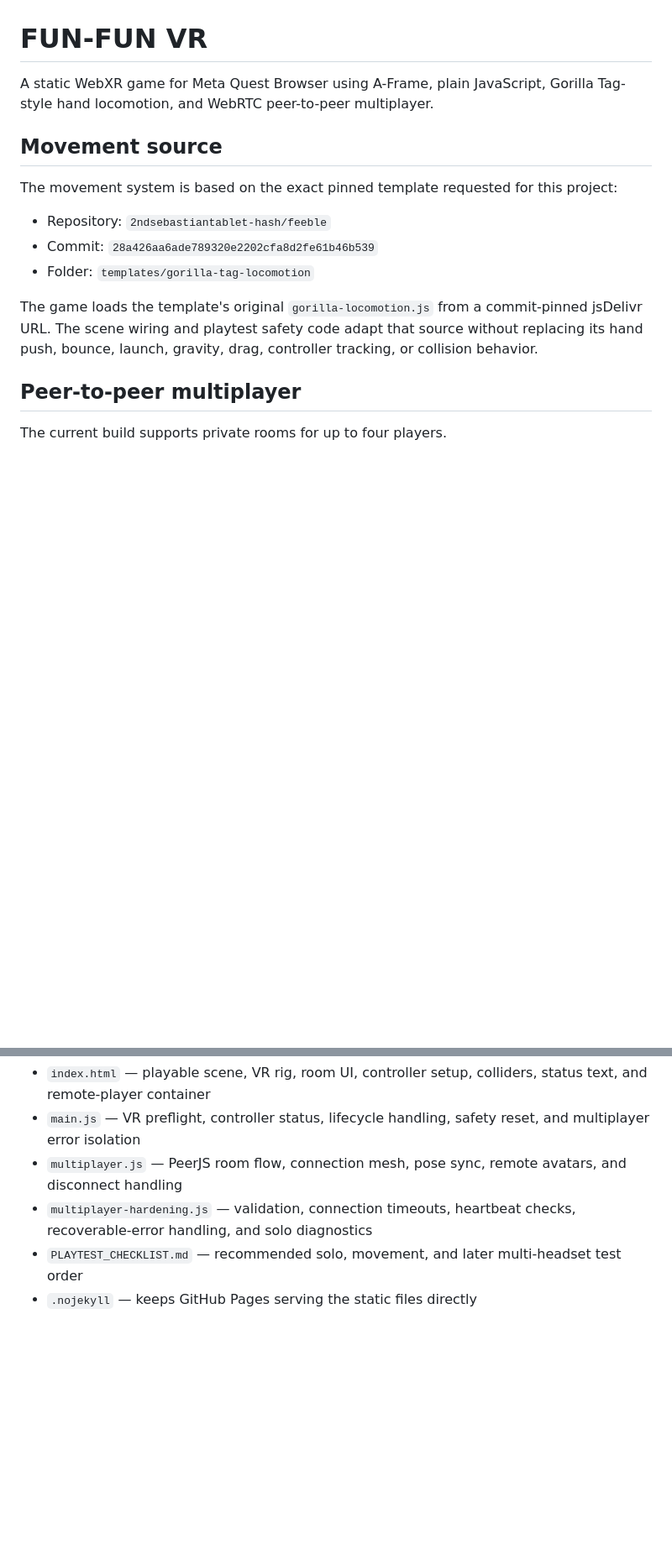
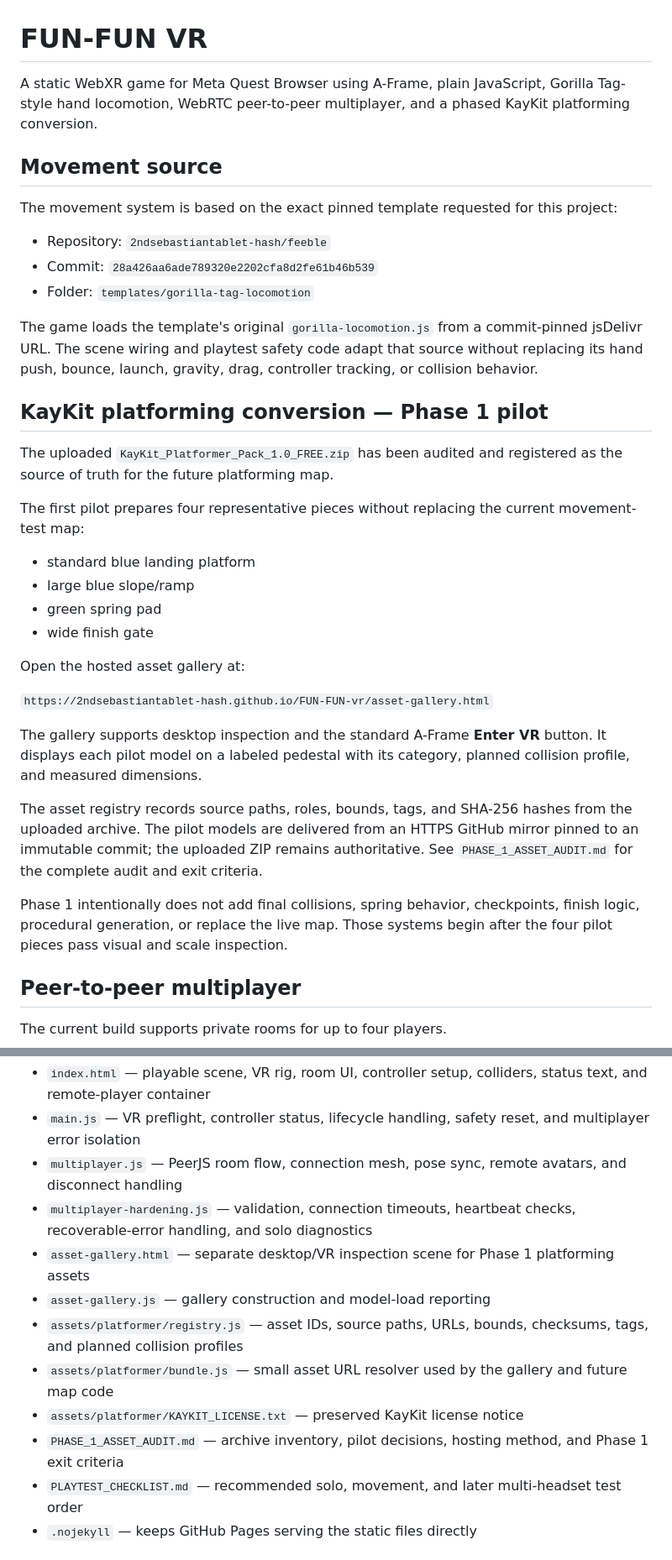
Before and after one commit to 2ndsebastiantablet-hash/FUN-FUN-vr, a Markdown page: README.md, 2 parts joined by grey strips. Shown at 84% size. Rendered like a GitHub page; blank space fills up the shorter version.

Commit message:
Document the KayKit Phase 1 asset pilot

```diff
--- a/README.md
+++ b/README.md
@@ -1,6 +1,6 @@
 # FUN-FUN VR
 
-A static WebXR game for Meta Quest Browser using A-Frame, plain JavaScript, Gorilla Tag-style hand locomotion, and WebRTC peer-to-peer multiplayer.
+A static WebXR game for Meta Quest Browser using A-Frame, plain JavaScript, Gorilla Tag-style hand locomotion, WebRTC peer-to-peer multiplayer, and a phased KayKit platforming conversion.
 
 ## Movement source
 
@@ -11,6 +11,27 @@ The movement system is based on the exact pinned template requested for this pro
 - Folder: `templates/gorilla-tag-locomotion`
 
 The game loads the template's original `gorilla-locomotion.js` from a commit-pinned jsDelivr URL. The scene wiring and playtest safety code adapt that source without replacing its hand push, bounce, launch, gravity, drag, controller tracking, or collision behavior.
+
+## KayKit platforming conversion — Phase 1 pilot
+
+The uploaded `KayKit_Platformer_Pack_1.0_FREE.zip` has been audited and registered as the source of truth for the future platforming map.
+
+The first pilot prepares four representative pieces without replacing the current movement-test map:
+
+- standard blue landing platform
+- large blue slope/ramp
+- green spring pad
+- wide finish gate
+
+Open the hosted asset gallery at:
+
+`https://2ndsebastiantablet-hash.github.io/FUN-FUN-vr/asset-gallery.html`
+
+The gallery supports desktop inspection and the standard A-Frame **Enter VR** button. It displays each pilot model on a labeled pedestal with its category, planned collision profile, and measured dimensions.
+
+The asset registry records source paths, roles, bounds, tags, and SHA-256 hashes from the uploaded archive. The pilot models are delivered from an HTTPS GitHub mirror pinned to an immutable commit; the uploaded ZIP remains authoritative. See `PHASE_1_ASSET_AUDIT.md` for the complete audit and exit criteria.
+
+Phase 1 intentionally does not add final collisions, spring behavior, checkpoints, finish logic, procedural generation, or replace the live map. Those systems begin after the four pilot pieces pass visual and scale inspection.
 
 ## Peer-to-peer multiplayer
 
@@ -88,6 +109,12 @@ The VR build includes:
 - `main.js` — VR preflight, controller status, lifecycle handling, safety reset, and multiplayer error isolation
 - `multiplayer.js` — PeerJS room flow, connection mesh, pose sync, remote avatars, and disconnect handling
 - `multiplayer-hardening.js` — validation, connection timeouts, heartbeat checks, recoverable-error handling, and solo diagnostics
+- `asset-gallery.html` — separate desktop/VR inspection scene for Phase 1 platforming assets
+- `asset-gallery.js` — gallery construction and model-load reporting
+- `assets/platformer/registry.js` — asset IDs, source paths, URLs, bounds, checksums, tags, and planned collision profiles
+- `assets/platformer/bundle.js` — small asset URL resolver used by the gallery and future map code
+- `assets/platformer/KAYKIT_LICENSE.txt` — preserved KayKit license notice
+- `PHASE_1_ASSET_AUDIT.md` — archive inventory, pilot decisions, hosting method, and Phase 1 exit criteria
 - `PLAYTEST_CHECKLIST.md` — recommended solo, movement, and later multi-headset test order
 - `.nojekyll` — keeps GitHub Pages serving the static files directly
 
```
